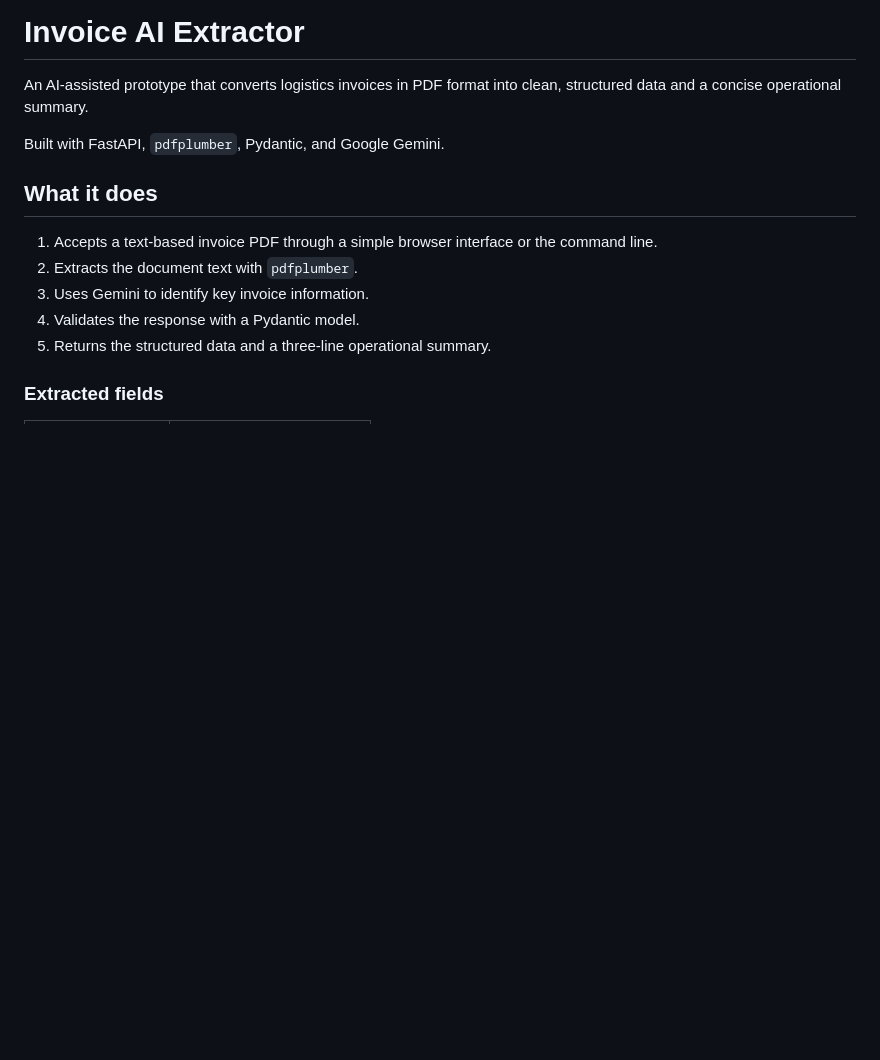
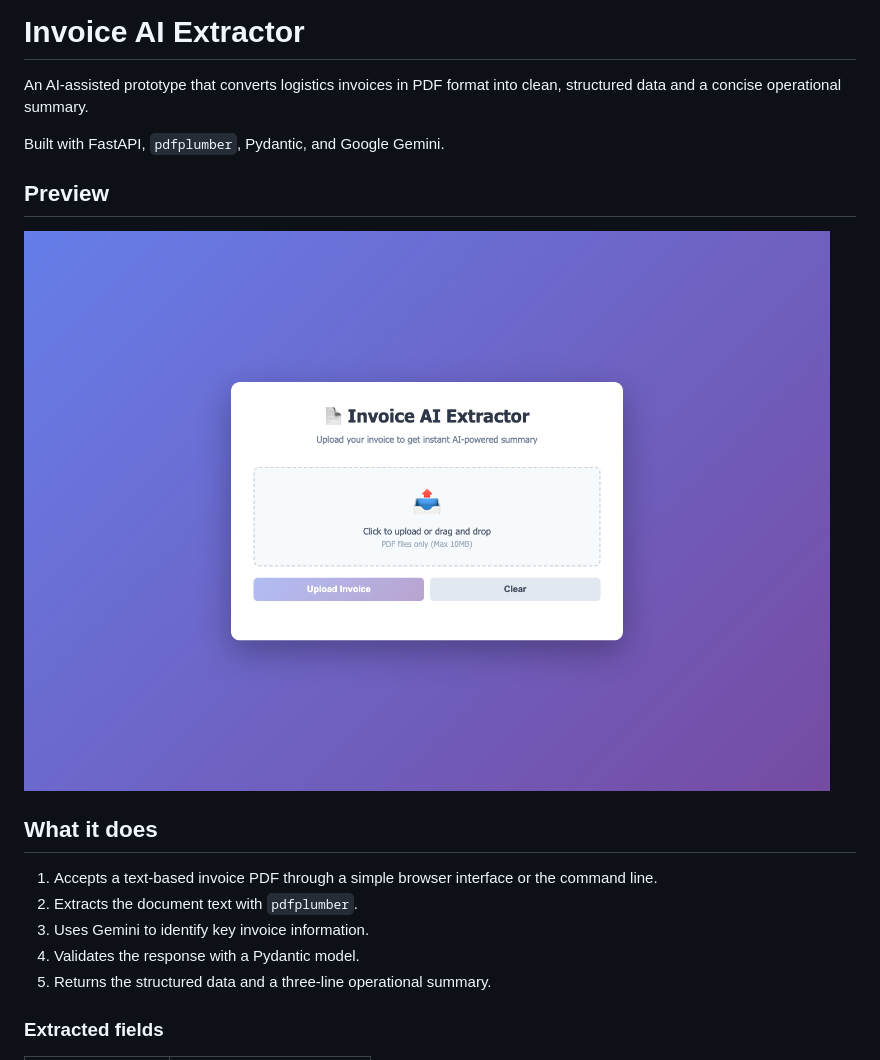
Before and after one commit to crisnow/sample_pdf_ai, a Markdown page: readme.md, the part around the change. Drawn GitHub-style; pictures changed too: docs/invoice-ai-extractor.png (added); blank space fills up the shorter version.

Commit message:
update the app screenshot

```diff
--- a/readme.md
+++ b/readme.md
@@ -3,6 +3,10 @@
 An AI-assisted prototype that converts logistics invoices in PDF format into clean, structured data and a concise operational summary.
 
 Built with FastAPI, `pdfplumber`, Pydantic, and Google Gemini.
+
+## Preview
+
+![Invoice AI Extractor upload screen](docs/invoice-ai-extractor.png)
 
 ## What it does
 
```
